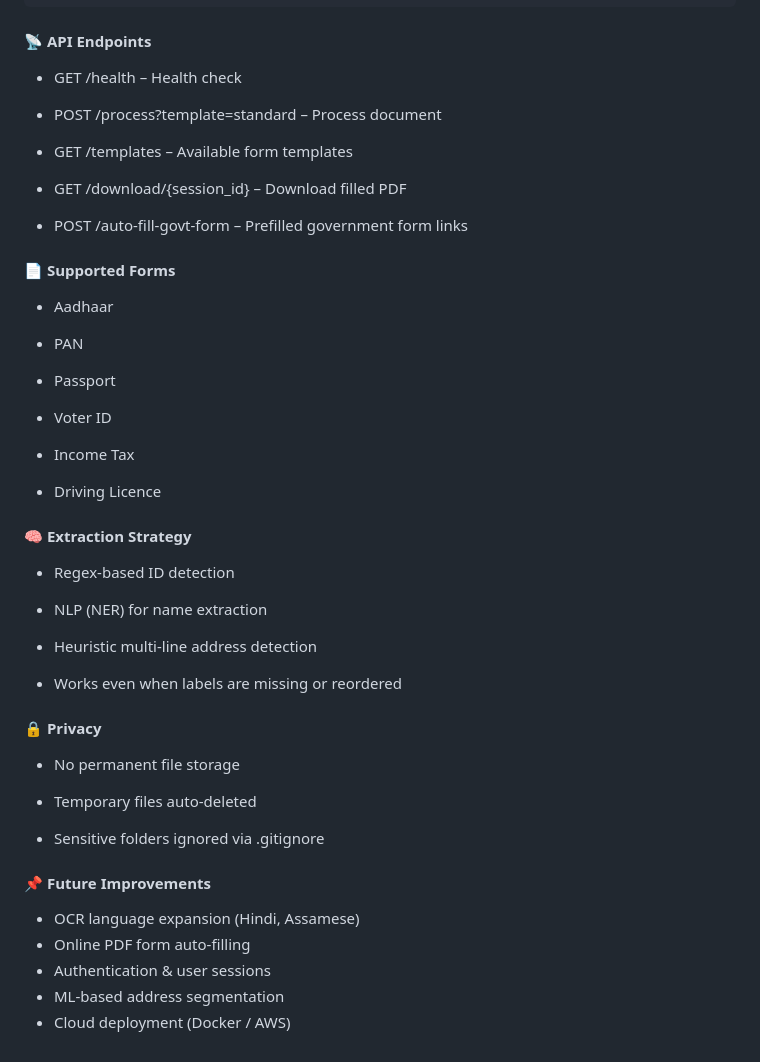
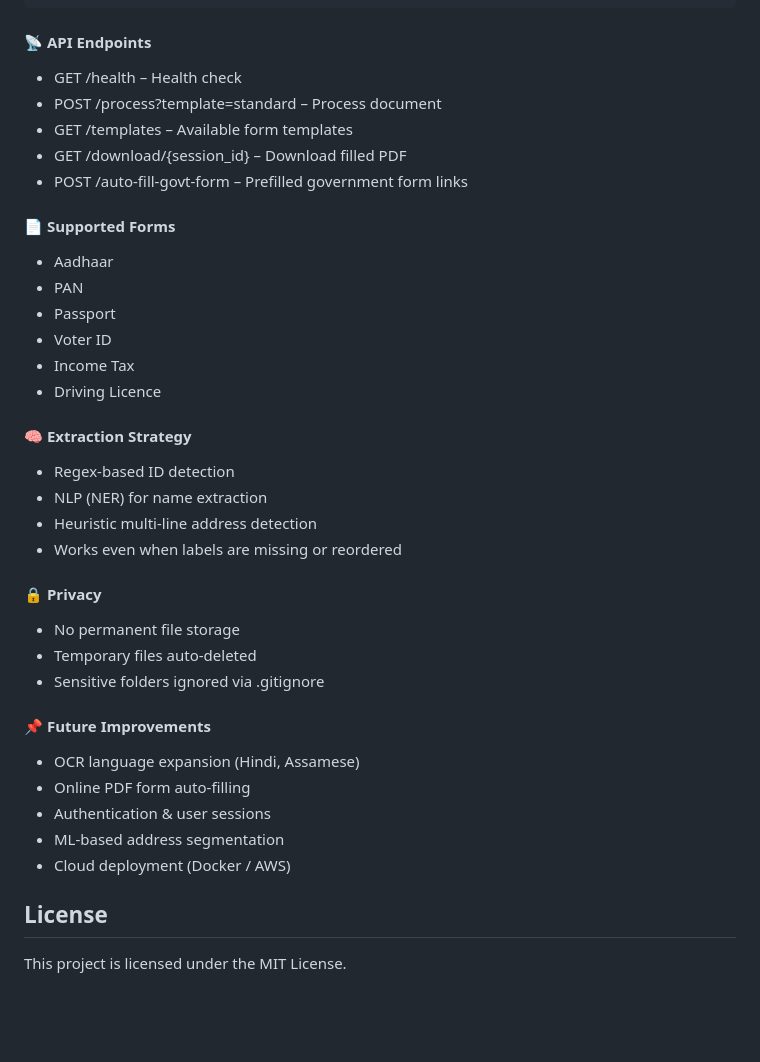
Before and after one commit to K-DEORI/AI-FORM-FILLING-ASSISTANT, a Markdown page: README.md, the part around the change. GitHub-like rendering; blank space fills up the shorter version.

Commit message:
updated readme file and added additional files

```diff
--- a/README.md
+++ b/README.md
@@ -115,48 +115,36 @@ frontend/index.html
 
 #### 📡 API Endpoints
 - GET /health – Health check
-
 - POST /process?template=standard – Process document
-
 - GET /templates – Available form templates
-
 - GET /download/{session_id} – Download filled PDF
-
 - POST /auto-fill-govt-form – Prefilled government form links
 
 #### 📄 Supported Forms
 - Aadhaar
-
 - PAN
-
 - Passport
-
 - Voter ID
-
 - Income Tax
-
 - Driving Licence
 
 #### 🧠 Extraction Strategy
 - Regex-based ID detection
-
 - NLP (NER) for name extraction
-
 - Heuristic multi-line address detection
-
 - Works even when labels are missing or reordered
 
 #### 🔒 Privacy
 - No permanent file storage
-
 - Temporary files auto-deleted
-
 - Sensitive folders ignored via .gitignore
 
 #### 📌 Future Improvements
-
 - OCR language expansion (Hindi, Assamese)
 - Online PDF form auto-filling
 - Authentication & user sessions
 - ML-based address segmentation
 - Cloud deployment (Docker / AWS)
+
+## License
+This project is licensed under the MIT License.
```
